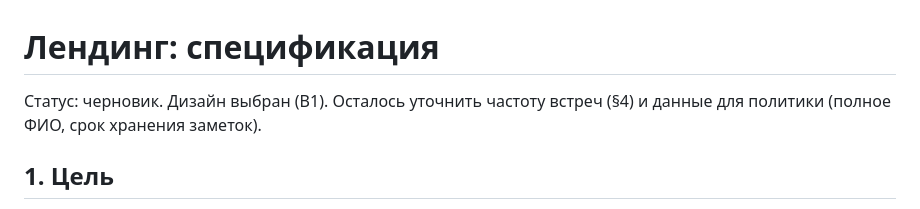
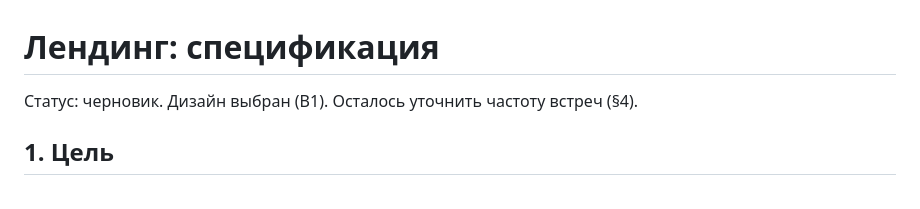
Before and after one commit to abigotado/tinakoval_landing, a Markdown page: docs/specs/landing.md, the part around the change. GitHub-like rendering.

```diff
--- a/docs/specs/landing.md
+++ b/docs/specs/landing.md
@@ -1,7 +1,6 @@
 # Лендинг: спецификация
 
-Статус: черновик. Дизайн выбран (В1). Осталось уточнить частоту встреч (§4) и
-данные для политики (полное ФИО, срок хранения заметок).
+Статус: черновик. Дизайн выбран (В1). Осталось уточнить частоту встреч (§4).
 
 ## 1. Цель
 
```
Also changed, not shown: docs/specs/privacy-policy.md (+7 -7 lines).
